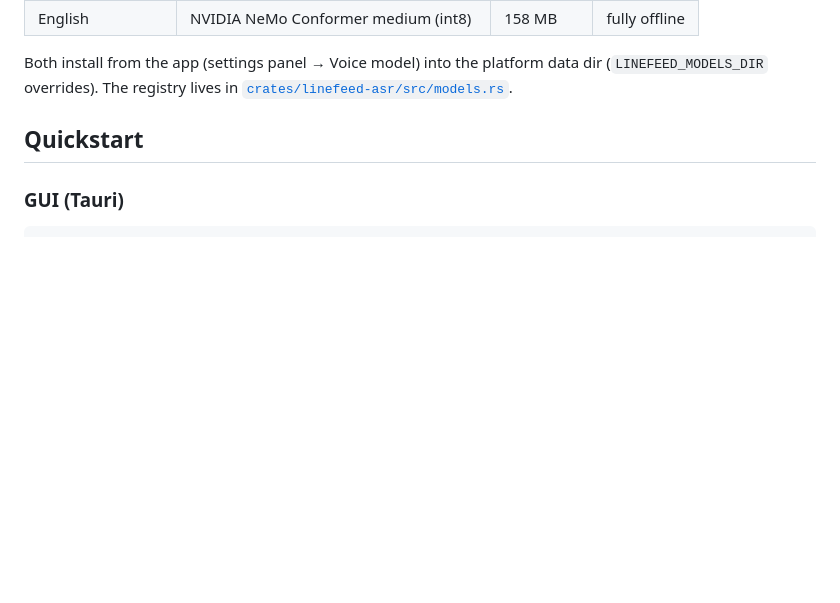
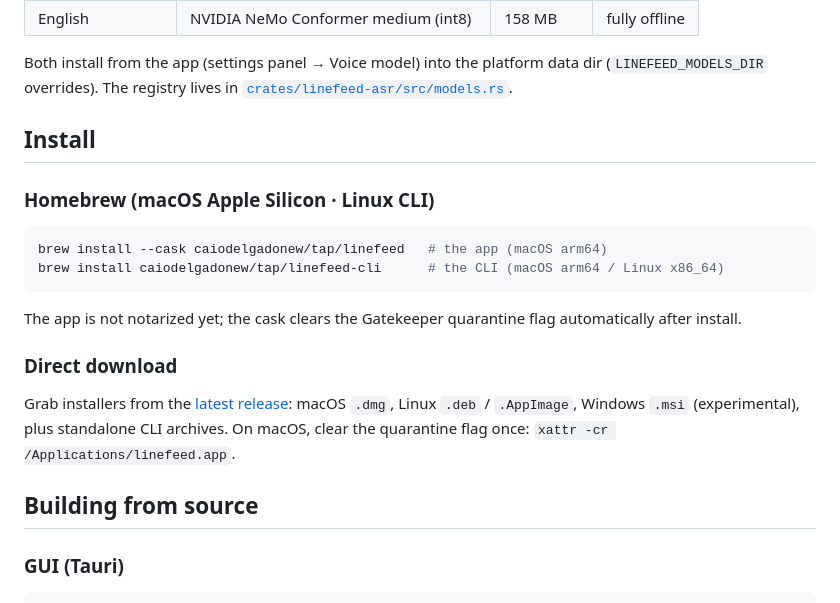
Before and after one commit to NxTsh/linefeed, a Markdown page: README.md, the part around the change. Drawn GitHub-style; blank space fills up the shorter version.

Commit message:
docs: Homebrew + direct-download install section in the README
brew tap verified end-to-end on macOS (cask postflight dequarantine).
The old quickstart becomes 'Building from source'.

Co-Authored-By: Claude Fable 5 <noreply@anthropic.com>

````diff
--- a/README.md
+++ b/README.md
@@ -64,7 +64,26 @@ Both install from the app (settings panel → Voice model) into the platform
 data dir (`LINEFEED_MODELS_DIR` overrides). The registry lives in
 [`crates/linefeed-asr/src/models.rs`](crates/linefeed-asr/src/models.rs).
 
-## Quickstart
+## Install
+
+### Homebrew (macOS Apple Silicon · Linux CLI)
+
+```bash
+brew install --cask caiodelgadonew/tap/linefeed   # the app (macOS arm64)
+brew install caiodelgadonew/tap/linefeed-cli      # the CLI (macOS arm64 / Linux x86_64)
+```
+
+The app is not notarized yet; the cask clears the Gatekeeper quarantine
+flag automatically after install.
+
+### Direct download
+
+Grab installers from the [latest release](https://github.com/NxTsh/linefeed/releases/latest):
+macOS `.dmg`, Linux `.deb` / `.AppImage`, Windows `.msi` (experimental),
+plus standalone CLI archives. On macOS, clear the quarantine flag once:
+`xattr -cr /Applications/linefeed.app`.
+
+## Building from source
 
 ### GUI (Tauri)
 
````
